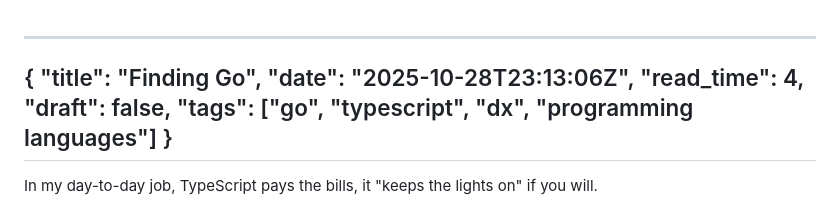
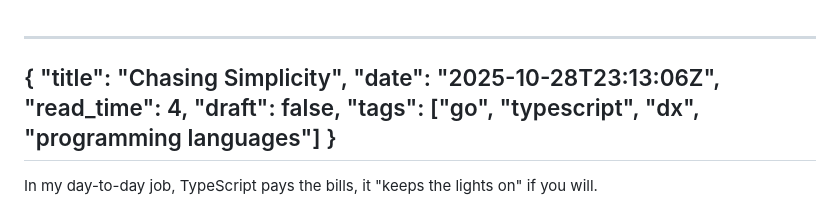
Before and after one commit to 0mjs/blog, a Markdown page: site/content/chasing-simplicity.md, the part around the change. Rendered like a GitHub page.

Commit message:
fix: update blog name

```diff
--- a/site/content/why-go.md
+++ b/site/content/chasing-simplicity.md
@@ -1,6 +1,6 @@
 ---
 {
-    "title": "Finding Go",
+    "title": "Chasing Simplicity",
     "date": "2025-10-28T23:13:06Z",
     "read_time": 4,
     "draft": false,
```
